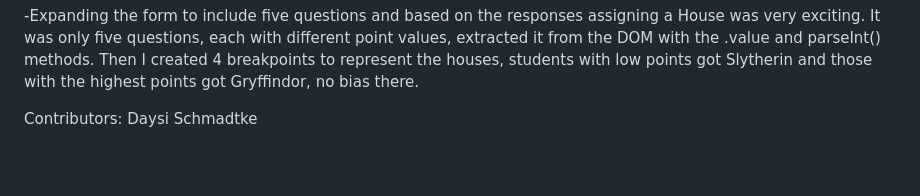
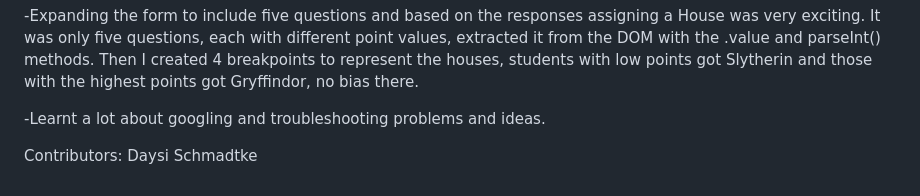
Before and after one commit to daysiSchmadtke/INDIVIDUAL-PROJECT-sorting-hat, a Markdown page: README.md, the part around the change. Drawn GitHub-style; blank space fills up the shorter version.

```diff
--- a/README.md
+++ b/README.md
@@ -43,6 +43,8 @@ https://sortinghatwizzardingworlds.netlify.app/
 
 -Expanding the form to include five questions and based on the responses assigning a House was very exciting. It was only five questions, each with different point values, extracted it from the DOM with the .value and parseInt() methods. Then I created 4 breakpoints to represent the houses, students with low points got Slytherin and those with the highest points got Gryffindor, no bias there.
 
+-Learnt a lot about googling and troubleshooting problems and ideas.
+
 
 
 Contributors:
```
